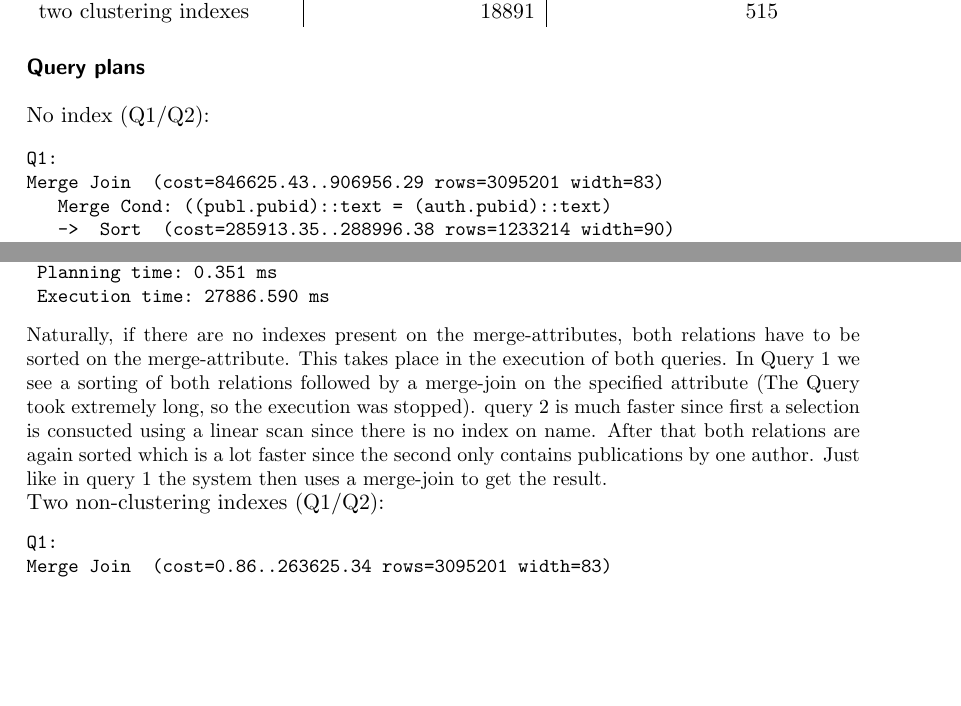
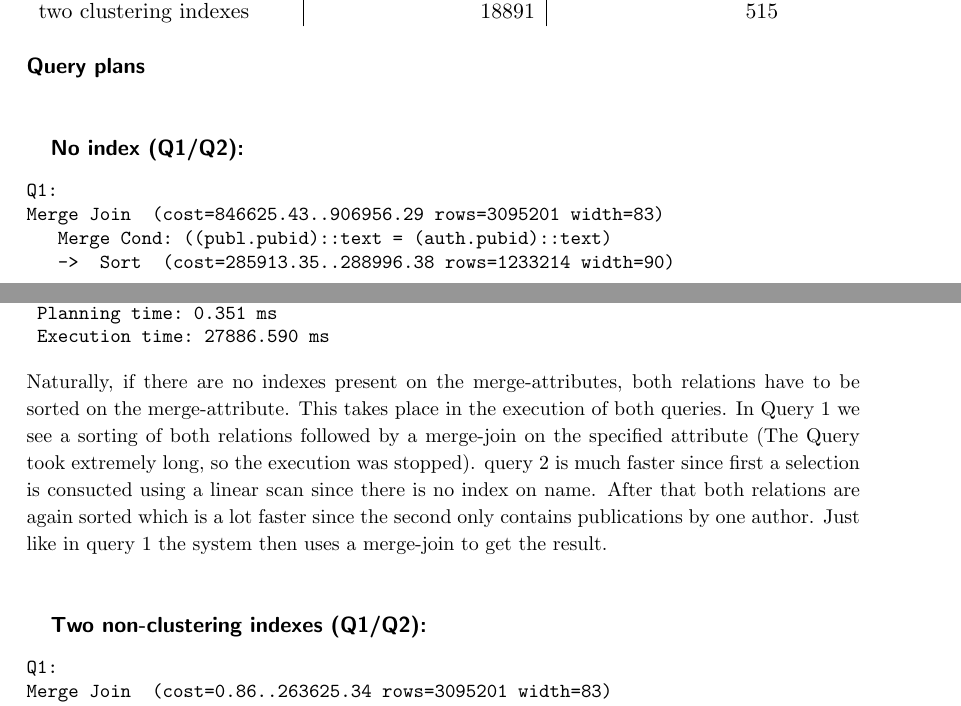
Before and after one commit to samydafir/DBTuning, a LaTeX document (blatt05/A2_5.tex): two parts of pages 4 and 5 of 8, joined at a grey line, cut so that both start at the same text, the shorter picture padded with empty space. Compiled offline with pdfLaTeX.

Commit message:
tiny changes

```diff
--- a/blatt05/A2_5.tex
+++ b/blatt05/A2_5.tex
@@ -190,8 +190,7 @@ As well as the previous query, this query has a "twin-query" too. It is basicall
 \end{flushleft}
 
 \paragraph{Query plans}\mbox{}\\
-\\
-\noindent No index (Q1/Q2):
+\subparagraph{No index (Q1/Q2):}
 {\small
 \begin{verbatim}
 Q1:
@@ -232,7 +231,7 @@ query 2 is much faster since first a selection is consucted using a linear scan
 since the second only contains publications by one author. Just like in query 1 the system then uses a merge-join to get the result.
 }
 \\
-\noindent Two non-clustering indexes (Q1/Q2):
+\subparagraph{Two non-clustering indexes (Q1/Q2):}
 {\small
 \begin{verbatim}
 Q1:
```
Also changed, not shown: blatt05/A2_5.pdf, blatt05/A2_5.tex (2 more changed lines).
